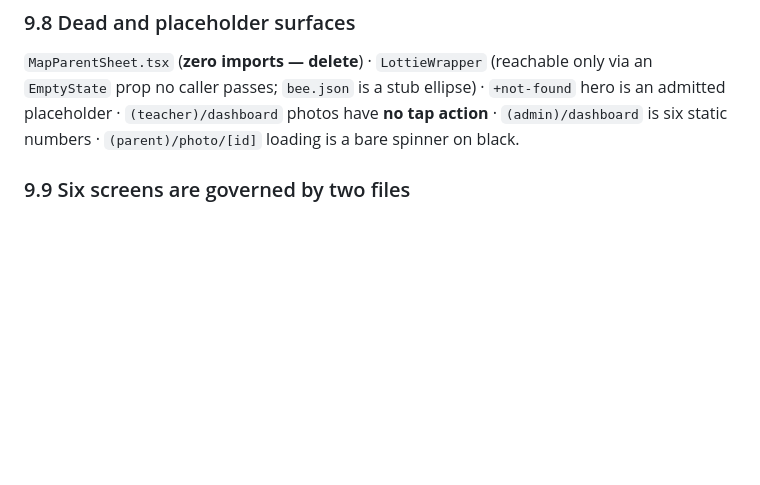
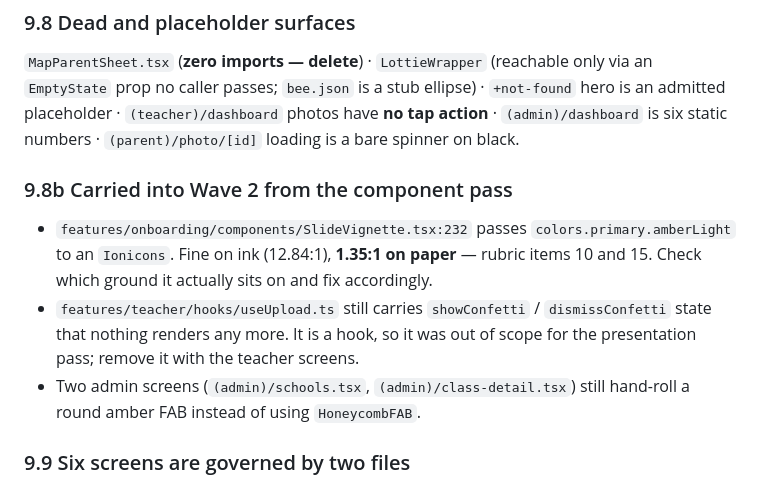
Before and after one commit to vexora-0/hive, a Markdown page: docs/design/UI-REVAMP-BRIEF.md, the part around the change. Drawn GitHub-style; blank space fills up the shorter version.

Commit message:
docs(ui): carry three component-pass findings into wave 2
Records what the component agents found but could not fix from inside
their own directories: an amberLight icon that measures 1.35:1 if it sits
on paper, dead confetti state left in a hook after the overlay was
deleted, and the two admin screens still hand-rolling a FAB.

Area: docs (Srujan)

```diff
--- a/docs/design/UI-REVAMP-BRIEF.md
+++ b/docs/design/UI-REVAMP-BRIEF.md
@@ -328,6 +328,17 @@ the app.
 an admitted placeholder · `(teacher)/dashboard` photos have **no tap action** · `(admin)/dashboard`
 is six static numbers · `(parent)/photo/[id]` loading is a bare spinner on black.
 
+### 9.8b Carried into Wave 2 from the component pass
+
+- `features/onboarding/components/SlideVignette.tsx:232` passes
+  `colors.primary.amberLight` to an `Ionicons`. Fine on ink (12.84:1), **1.35:1 on paper** —
+  rubric items 10 and 15. Check which ground it actually sits on and fix accordingly.
+- `features/teacher/hooks/useUpload.ts` still carries `showConfetti` / `dismissConfetti`
+  state that nothing renders any more. It is a hook, so it was out of scope for the
+  presentation pass; remove it with the teacher screens.
+- Two admin screens (`(admin)/schools.tsx`, `(admin)/class-detail.tsx`) still hand-roll a
+  round amber FAB instead of using `HoneycombFAB`.
+
 ### 9.9 Six screens are governed by two files
 Three `notifications` (25 lines each, byte-identical) and three `profile` (13–14 lines)
 are thin wrappers over `NotificationCenter.tsx` and `ProfileScreen.tsx`. **Redesigning
```
